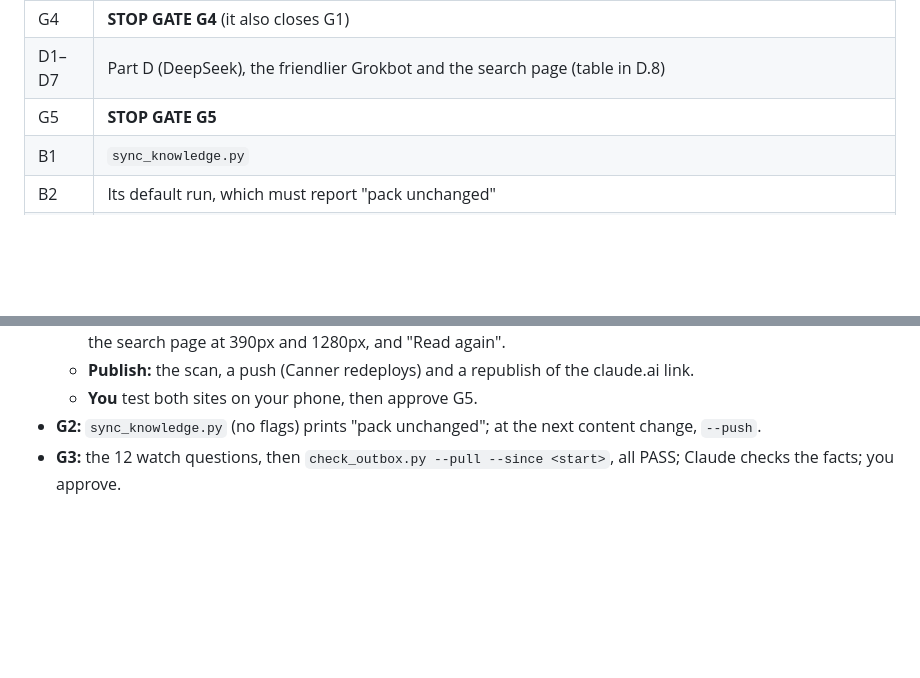
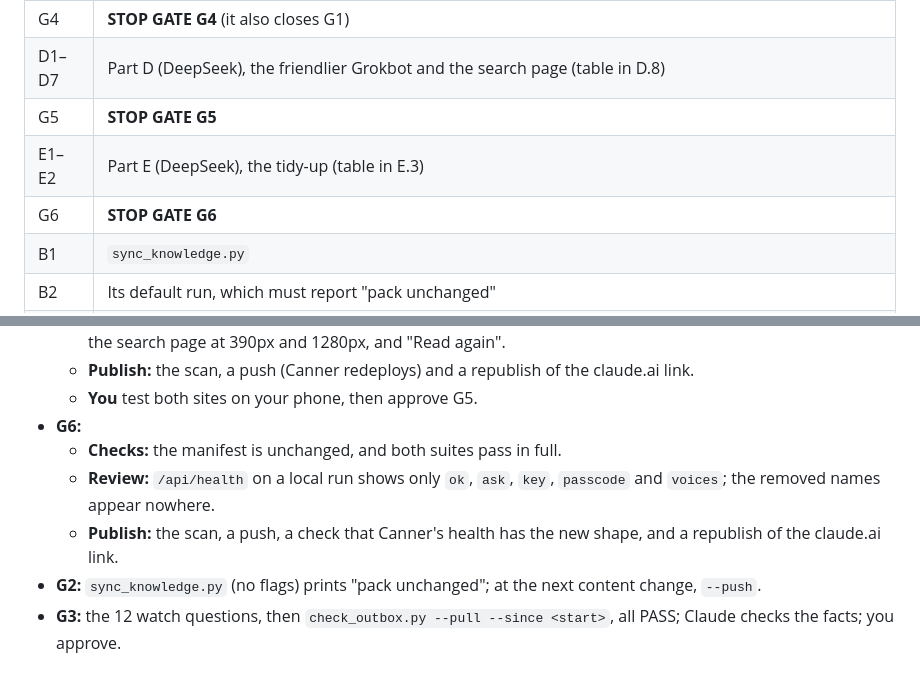
Before and after one commit to uset82/INN514, a Markdown page: GROKBOT_PLAN.md, 2 parts joined by grey strips. Drawn GitHub-style; blank space fills up the shorter version.

```diff
--- a/GROKBOT_PLAN.md
+++ b/GROKBOT_PLAN.md
@@ -1538,6 +1586,8 @@ function gbReplay() {
 | G4 | **STOP GATE G4** (it also closes G1) |
 | D1–D7 | Part D (DeepSeek), the friendlier Grokbot and the search page (table in D.8) |
 | G5 | **STOP GATE G5** |
+| E1–E2 | Part E (DeepSeek), the tidy-up (table in E.3) |
+| G6 | **STOP GATE G6** |
 | B1 | `sync_knowledge.py` |
 | B2 | Its default run, which must report "pack unchanged" |
 | G2 | **STOP GATE G2** |
@@ -1592,5 +1642,9 @@ function gbReplay() {
   - **Claude's own look** in the browser pane: "hola", "¿quién enseña la clase 4?", "What is upward causation?", the search page at 390px and 1280px, and "Read again".
   - **Publish:** the scan, a push (Canner redeploys) and a republish of the claude.ai link.
   - **You** test both sites on your phone, then approve G5.
+- **G6:**
+  - **Checks:** the manifest is unchanged, and both suites pass in full.
+  - **Review:** `/api/health` on a local run shows only `ok`, `ask`, `key`, `passcode` and `voices`; the removed names appear nowhere.
+  - **Publish:** the scan, a push, a check that Canner's health has the new shape, and a republish of the claude.ai link.
 - **G2:** `sync_knowledge.py` (no flags) prints "pack unchanged"; at the next content change, `--push`.
 - **G3:** the 12 watch questions, then `check_outbox.py --pull --since <start>`, all PASS; Claude checks the facts; you approve.
```
Also changed, not shown: other parts of GROKBOT_PLAN.md (+49 -1 lines), GROKBOT_DEEPSEEK_KICKOFF.md (+9 -8 lines), PROGRESS_GROKBOT_ZCODE.md (+10 -2 lines).
